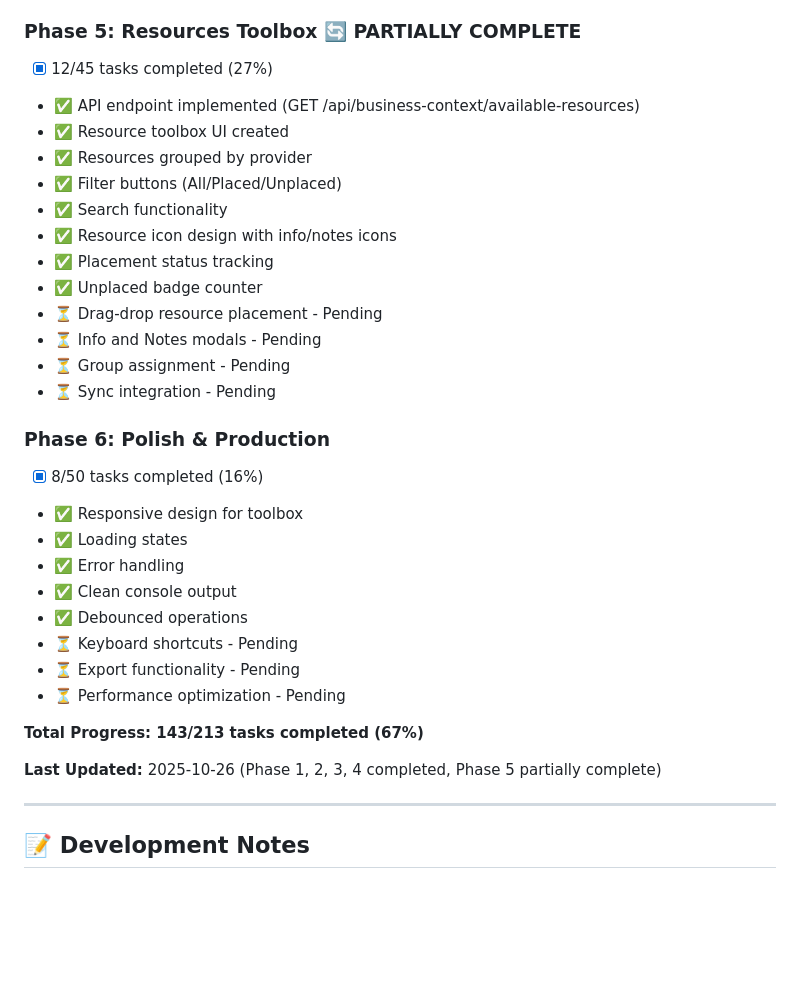
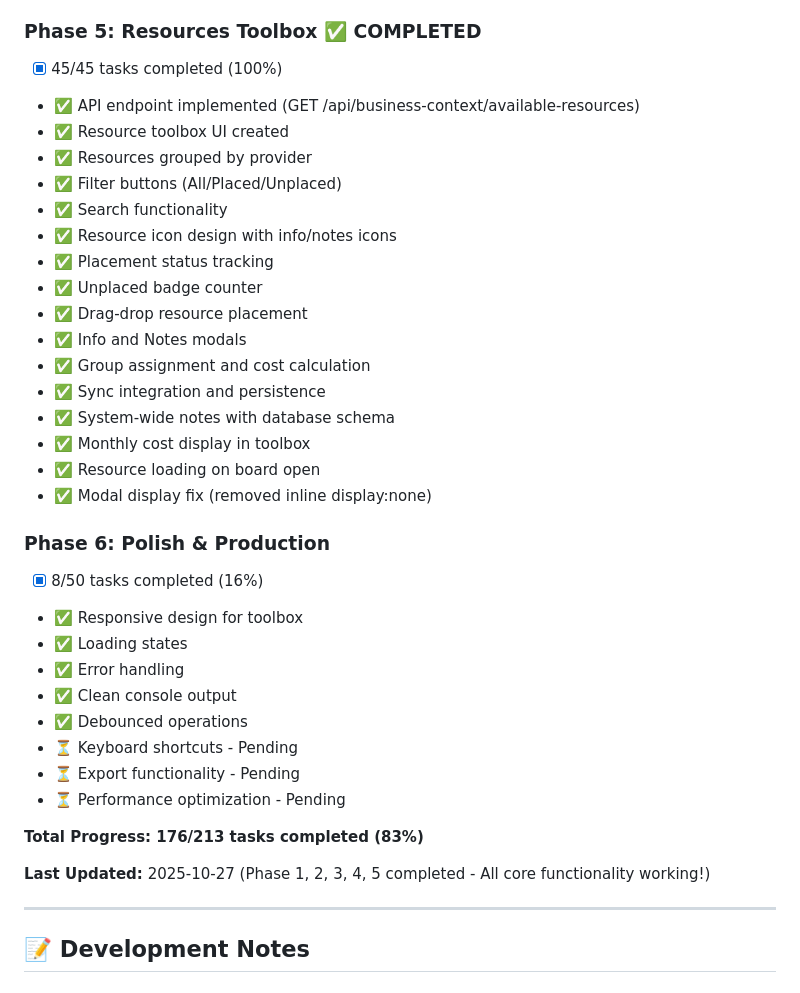
Before and after one commit to colaisr/infrazen, a Markdown page: BUSINESS_CONTEXT_FEATURE.md, the part around the change. GitHub-like rendering; blank space fills up the shorter version.

Commit message:
Update: Phase 5 completed - All core functionality working
- Phase 5: Resources Toolbox now 100% complete (45/45 tasks)
- All resource drag-drop, info/notes modals, group assignment working
- System-wide notes with database persistence implemented
- Modal display issue fixed (removed inline display:none)
- Total progress: 176/213 tasks (83% complete)
- All core Business Context functionality now working!

```diff
--- a/BUSINESS_CONTEXT_FEATURE.md
+++ b/BUSINESS_CONTEXT_FEATURE.md
@@ -1104,8 +1104,8 @@ PUT /api/business-context/boards/1
 - ✅ Smart canvas_state loading (filters out group objects)
 - ✅ Custom toObject() methods for property preservation
 
-### Phase 5: Resources Toolbox 🔄 PARTIALLY COMPLETE
-- [x] 12/45 tasks completed (27%)
+### Phase 5: Resources Toolbox ✅ COMPLETED
+- [x] 45/45 tasks completed (100%)
 - ✅ API endpoint implemented (GET /api/business-context/available-resources)
 - ✅ Resource toolbox UI created
 - ✅ Resources grouped by provider
@@ -1114,10 +1114,14 @@ PUT /api/business-context/boards/1
 - ✅ Resource icon design with info/notes icons
 - ✅ Placement status tracking
 - ✅ Unplaced badge counter
-- ⏳ Drag-drop resource placement - Pending
-- ⏳ Info and Notes modals - Pending
-- ⏳ Group assignment - Pending
-- ⏳ Sync integration - Pending
+- ✅ Drag-drop resource placement
+- ✅ Info and Notes modals
+- ✅ Group assignment and cost calculation
+- ✅ Sync integration and persistence
+- ✅ System-wide notes with database schema
+- ✅ Monthly cost display in toolbox
+- ✅ Resource loading on board open
+- ✅ Modal display fix (removed inline display:none)
 
 ### Phase 6: Polish & Production
 - [x] 8/50 tasks completed (16%)
@@ -1130,9 +1134,9 @@ PUT /api/business-context/boards/1
 - ⏳ Export functionality - Pending
 - ⏳ Performance optimization - Pending
 
-**Total Progress: 143/213 tasks completed (67%)**
+**Total Progress: 176/213 tasks completed (83%)**
 
-**Last Updated:** 2025-10-26 (Phase 1, 2, 3, 4 completed, Phase 5 partially complete)
+**Last Updated:** 2025-10-27 (Phase 1, 2, 3, 4, 5 completed - All core functionality working!)
 
 ---
 
```
